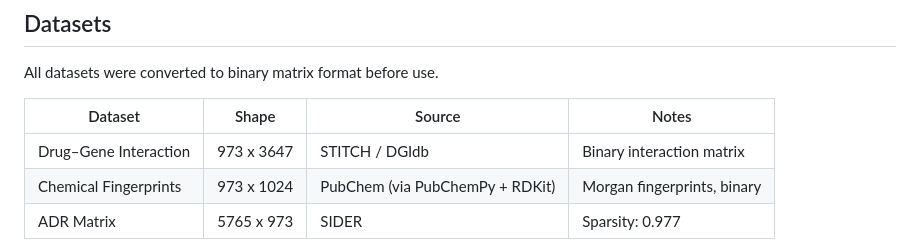
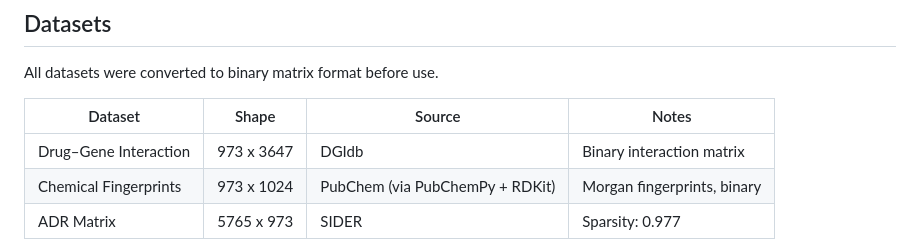
Before and after one commit to arshad4387/ADR-Prediction, a Markdown page: README.md, the part around the change. Drawn GitHub-style.

Commit message:
Update source for Drug–Gene Interaction dataset

```diff
--- a/README.md
+++ b/README.md
@@ -21,7 +21,7 @@ All datasets were converted to binary matrix format before use.
 
 | Dataset | Shape | Source | Notes |
 |---|---|---|---|
-| Drug–Gene Interaction | 973 x 3647 | STITCH / DGIdb | Binary interaction matrix |
+| Drug–Gene Interaction | 973 x 3647 | DGIdb | Binary interaction matrix |
 | Chemical Fingerprints | 973 x 1024 | PubChem (via PubChemPy + RDKit) | Morgan fingerprints, binary |
 | ADR Matrix | 5765 x 973 | SIDER | Sparsity: 0.977 |
 
```
